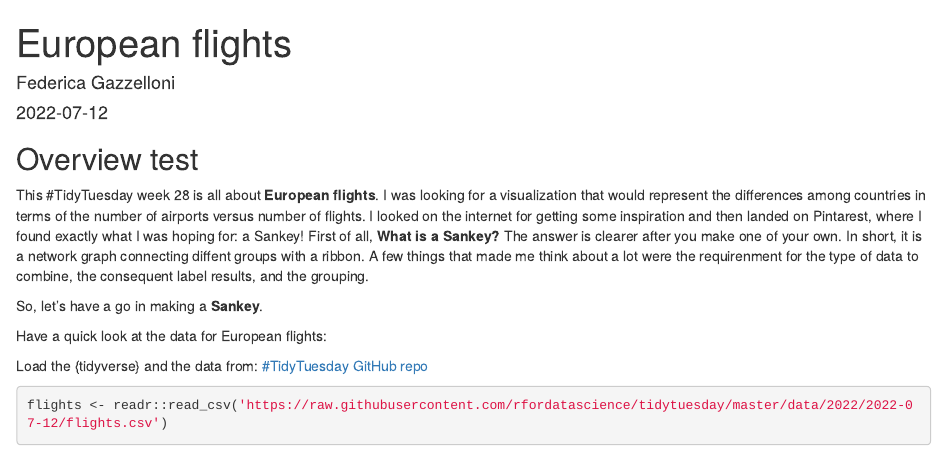
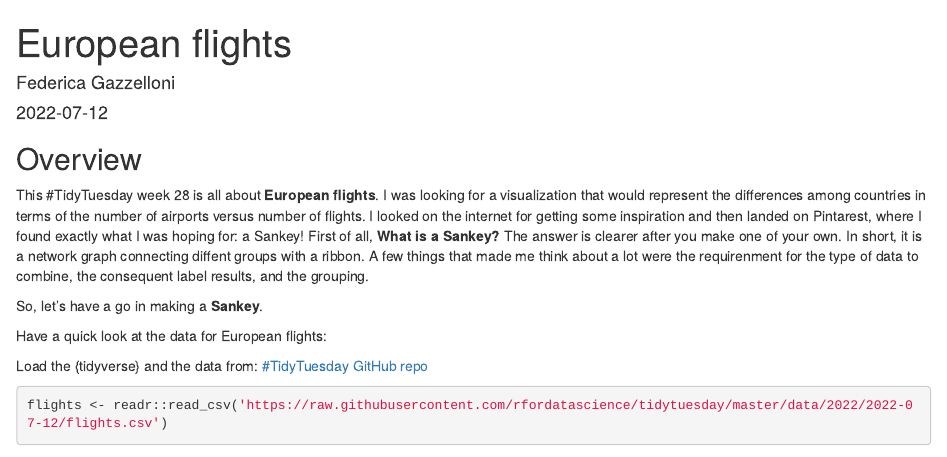
Before and after one commit to Fgazzelloni/my_blog, an R Markdown document (content/blog/data_visualization/European_flights/index.Rmarkdown): the page in a window 1100 px wide, from its top. Rendered offline with R 4.5, knitr and Pandoc, with nearby package versions; some code elsewhere in the file could not run offline; column names are cleaned by a stand-in for the janitor package.

Commit message:
deleted "test"

````diff
--- a/content/blog/data_visualization/European_flights/index.Rmarkdown
+++ b/content/blog/data_visualization/European_flights/index.Rmarkdown
@@ -21,7 +21,7 @@ knitr::opts_chunk$set(cache = TRUE, warning = FALSE, message = FALSE,
 library(tidyverse)
 ```
 
-## Overview test
+## Overview
 
 This #TidyTuesday week 28 is all about **European flights**.
 I was looking for a visualization that would represent the differences among countries in terms of the number of airports versus number of flights.
````
